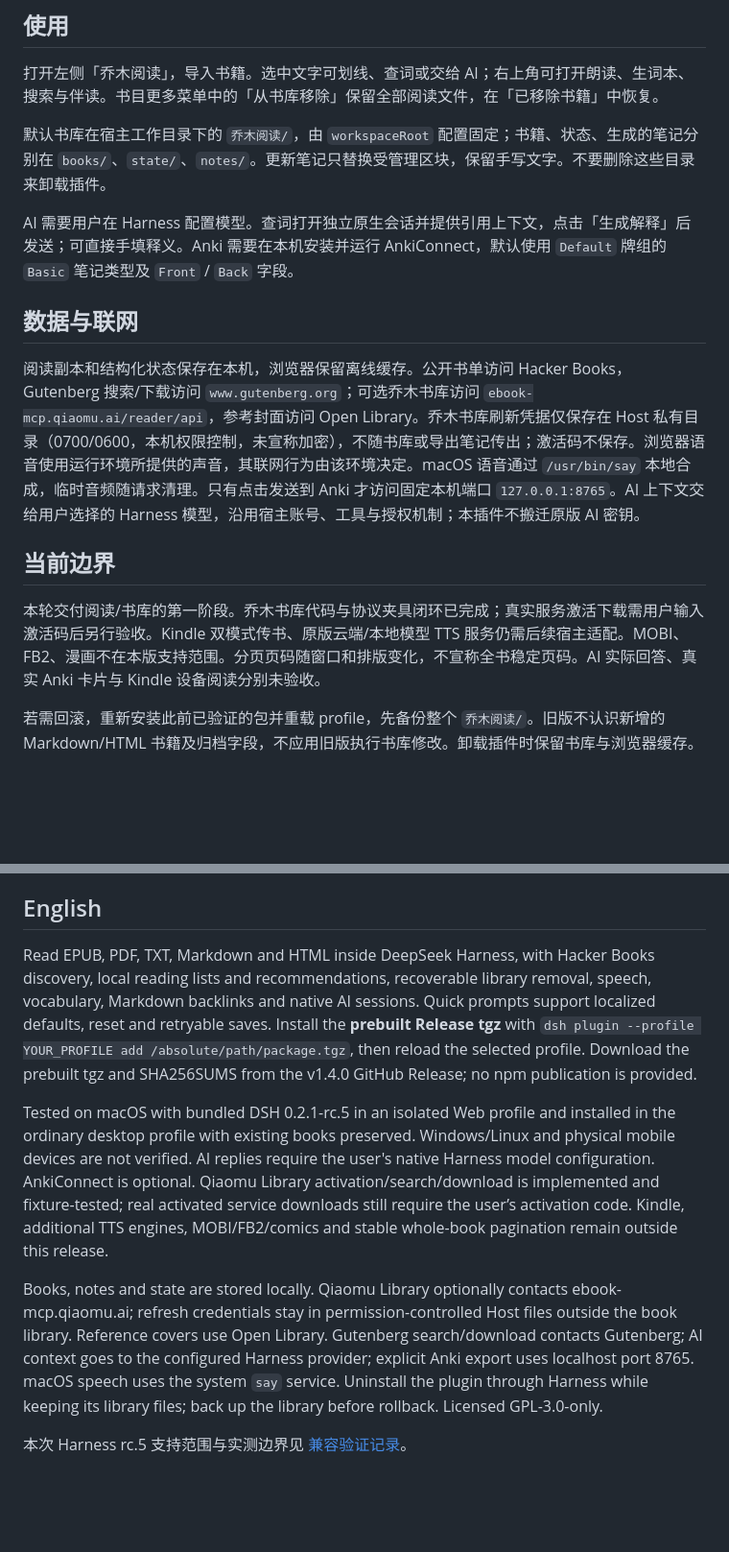
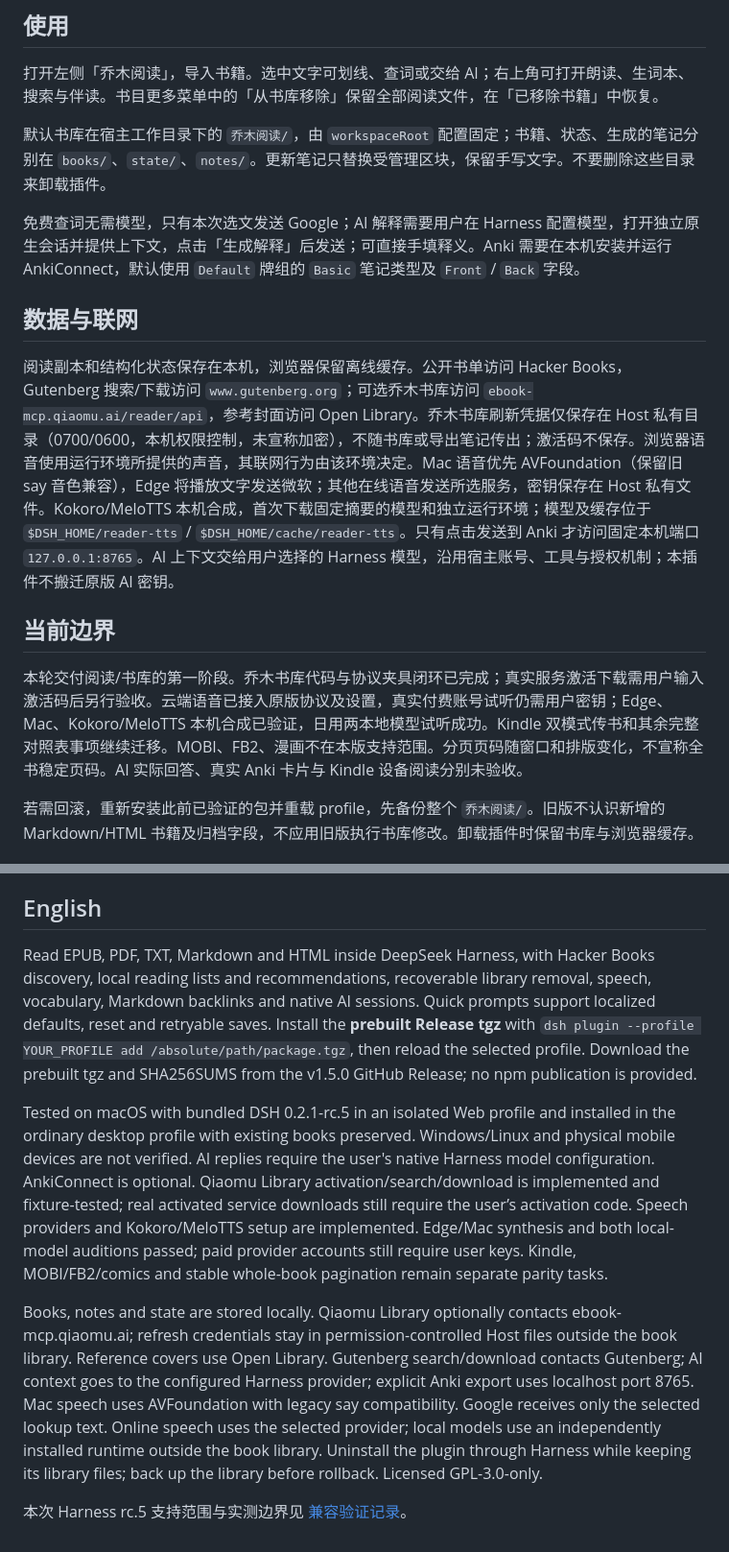
Before and after one commit to joeseesun/qiaomu-reader-dsh, a Markdown page: README.md, 2 parts joined by grey strips. Shown at 96% size. Drawn GitHub-style; blank space fills up the shorter version.

```diff
--- a/README.md
+++ b/README.md
@@ -44,15 +50,15 @@ dsh plugin --profile YOUR_PROFILE add /absolute/path/qiaomu-reader-dsh-1.4.0.tgz
 
 默认书库在宿主工作目录下的 `乔木阅读/`，由 `workspaceRoot` 配置固定；书籍、状态、生成的笔记分别在 `books/`、`state/`、`notes/`。更新笔记只替换受管理区块，保留手写文字。不要删除这些目录来卸载插件。
 
-AI 需要用户在 Harness 配置模型。查词打开独立原生会话并提供引用上下文，点击「生成解释」后发送；可直接手填释义。Anki 需要在本机安装并运行 AnkiConnect，默认使用 `Default` 牌组的 `Basic` 笔记类型及 `Front` / `Back` 字段。
+免费查词无需模型，只有本次选文发送 Google；AI 解释需要用户在 Harness 配置模型，打开独立原生会话并提供上下文，点击「生成解释」后发送；可直接手填释义。Anki 需要在本机安装并运行 AnkiConnect，默认使用 `Default` 牌组的 `Basic` 笔记类型及 `Front` / `Back` 字段。
 
 ## 数据与联网
 
-阅读副本和结构化状态保存在本机，浏览器保留离线缓存。公开书单访问 Hacker Books，Gutenberg 搜索/下载访问 `www.gutenberg.org`；可选乔木书库访问 `ebook-mcp.qiaomu.ai/reader/api`，参考封面访问 Open Library。乔木书库刷新凭据仅保存在 Host 私有目录（0700/0600，本机权限控制，未宣称加密），不随书库或导出笔记传出；激活码不保存。浏览器语音使用运行环境所提供的声音，其联网行为由该环境决定。macOS 语音通过 `/usr/bin/say` 本地合成，临时音频随请求清理。只有点击发送到 Anki 才访问固定本机端口 `127.0.0.1:8765`。AI 上下文交给用户选择的 Harness 模型，沿用宿主账号、工具与授权机制；本插件不搬迁原版 AI 密钥。
+阅读副本和结构化状态保存在本机，浏览器保留离线缓存。公开书单访问 Hacker Books，Gutenberg 搜索/下载访问 `www.gutenberg.org`；可选乔木书库访问 `ebook-mcp.qiaomu.ai/reader/api`，参考封面访问 Open Library。乔木书库刷新凭据仅保存在 Host 私有目录（0700/0600，本机权限控制，未宣称加密），不随书库或导出笔记传出；激活码不保存。浏览器语音使用运行环境所提供的声音，其联网行为由该环境决定。Mac 语音优先 AVFoundation（保留旧 say 音色兼容），Edge 将播放文字发送微软；其他在线语音发送所选服务，密钥保存在 Host 私有文件。Kokoro/MeloTTS 本机合成，首次下载固定摘要的模型和独立运行环境；模型及缓存位于 `$DSH_HOME/reader-tts` / `$DSH_HOME/cache/reader-tts`。只有点击发送到 Anki 才访问固定本机端口 `127.0.0.1:8765`。AI 上下文交给用户选择的 Harness 模型，沿用宿主账号、工具与授权机制；本插件不搬迁原版 AI 密钥。
 
 ## 当前边界
 
-本轮交付阅读/书库的第一阶段。乔木书库代码与协议夹具闭环已完成；真实服务激活下载需用户输入激活码后另行验收。Kindle 双模式传书、原版云端/本地模型 TTS 服务仍需后续宿主适配。MOBI、FB2、漫画不在本版支持范围。分页页码随窗口和排版变化，不宣称全书稳定页码。AI 实际回答、真实 Anki 卡片与 Kindle 设备阅读分别未验收。
+本轮交付阅读/书库的第一阶段。乔木书库代码与协议夹具闭环已完成；真实服务激活下载需用户输入激活码后另行验收。云端语音已接入原版协议及设置，真实付费账号试听仍需用户密钥；Edge、Mac、Kokoro/MeloTTS 本机合成已验证，日用两本地模型试听成功。Kindle 双模式传书和其余完整对照表事项继续迁移。MOBI、FB2、漫画不在本版支持范围。分页页码随窗口和排版变化，不宣称全书稳定页码。AI 实际回答、真实 Anki 卡片与 Kindle 设备阅读分别未验收。
 
 若需回滚，重新安装此前已验证的包并重载 profile，先备份整个 `乔木阅读/`。旧版不认识新增的 Markdown/HTML 书籍及归档字段，不应用旧版执行书库修改。卸载插件时保留书库与浏览器缓存。
 
@@ -68,10 +74,10 @@ npm pack --pack-destination /tmp
 
 ## English
 
-Read EPUB, PDF, TXT, Markdown and HTML inside DeepSeek Harness, with Hacker Books discovery, local reading lists and recommendations, recoverable library removal, speech, vocabulary, Markdown backlinks and native AI sessions. Quick prompts support localized defaults, reset and retryable saves. Install the **prebuilt Release tgz** with `dsh plugin --profile YOUR_PROFILE add /absolute/path/package.tgz`, then reload the selected profile. Download the prebuilt tgz and SHA256SUMS from the v1.4.0 GitHub Release; no npm publication is provided.
+Read EPUB, PDF, TXT, Markdown and HTML inside DeepSeek Harness, with Hacker Books discovery, local reading lists and recommendations, recoverable library removal, speech, vocabulary, Markdown backlinks and native AI sessions. Quick prompts support localized defaults, reset and retryable saves. Install the **prebuilt Release tgz** with `dsh plugin --profile YOUR_PROFILE add /absolute/path/package.tgz`, then reload the selected profile. Download the prebuilt tgz and SHA256SUMS from the v1.5.0 GitHub Release; no npm publication is provided.
 
-Tested on macOS with bundled DSH 0.2.1-rc.5 in an isolated Web profile and installed in the ordinary desktop profile with existing books preserved. Windows/Linux and physical mobile devices are not verified. AI replies require the user's native Harness model configuration. AnkiConnect is optional. Qiaomu Library activation/search/download is implemented and fixture-tested; real activated service downloads still require the user’s activation code. Kindle, additional TTS engines, MOBI/FB2/comics and stable whole-book pagination remain outside this release.
+Tested on macOS with bundled DSH 0.2.1-rc.5 in an isolated Web profile and installed in the ordinary desktop profile with existing books preserved. Windows/Linux and physical mobile devices are not verified. AI replies require the user's native Harness model configuration. AnkiConnect is optional. Qiaomu Library activation/search/download is implemented and fixture-tested; real activated service downloads still require the user’s activation code. Speech providers and Kokoro/MeloTTS setup are implemented. Edge/Mac synthesis and both local-model auditions passed; paid provider accounts still require user keys. Kindle, MOBI/FB2/comics and stable whole-book pagination remain separate parity tasks.
 
-Books, notes and state are stored locally. Qiaomu Library optionally contacts ebook-mcp.qiaomu.ai; refresh credentials stay in permission-controlled Host files outside the book library. Reference covers use Open Library. Gutenberg search/download contacts Gutenberg; AI context goes to the configured Harness provider; explicit Anki export uses localhost port 8765. macOS speech uses the system `say` service. Uninstall the plugin through Harness while keeping its library files; back up the library before rollback. Licensed GPL-3.0-only.
+Books, notes and state are stored locally. Qiaomu Library optionally contacts ebook-mcp.qiaomu.ai; refresh credentials stay in permission-controlled Host files outside the book library. Reference covers use Open Library. Gutenberg search/download contacts Gutenberg; AI context goes to the configured Harness provider; explicit Anki export uses localhost port 8765. Mac speech uses AVFoundation with legacy say compatibility. Google receives only the selected lookup text. Online speech uses the selected provider; local models use an independently installed runtime outside the book library. Uninstall the plugin through Harness while keeping its library files; back up the library before rollback. Licensed GPL-3.0-only.
 
 本次 Harness rc.5 支持范围与实测边界见 [兼容验证记录](docs/RC5-COMPATIBILITY.md)。
```
Also changed, not shown: other parts of README.md (+11 -5 lines), docs/READER-ADAPTATION.md (+20 -9 lines), docs/RELEASE-VALIDATION.md (+11 -0 lines), docs/qa/lookup-google-installed.png (added), docs/qa/speech-cloud-settings.png (added), docs/qa/speech-edge-live.png (added), docs/qa/speech-mobile.png (added), 4 other files.
